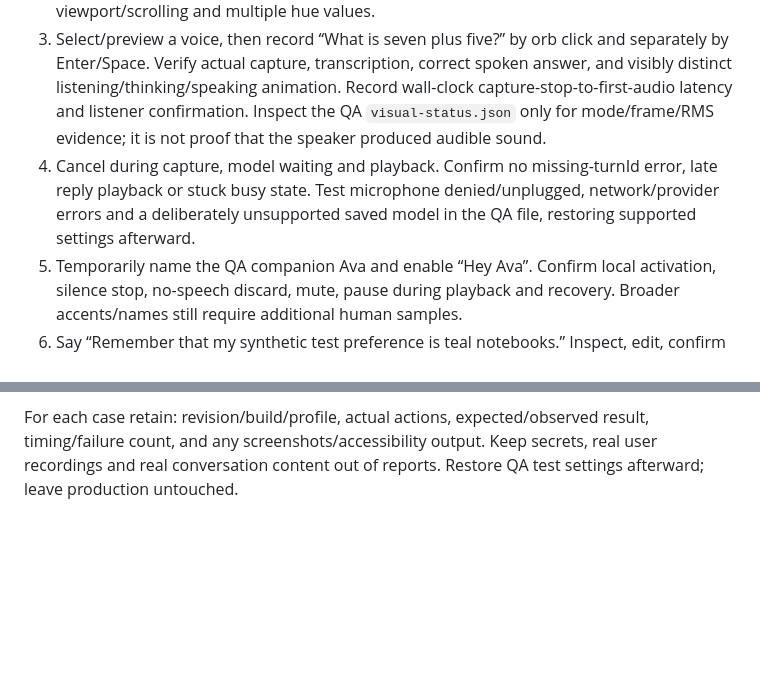
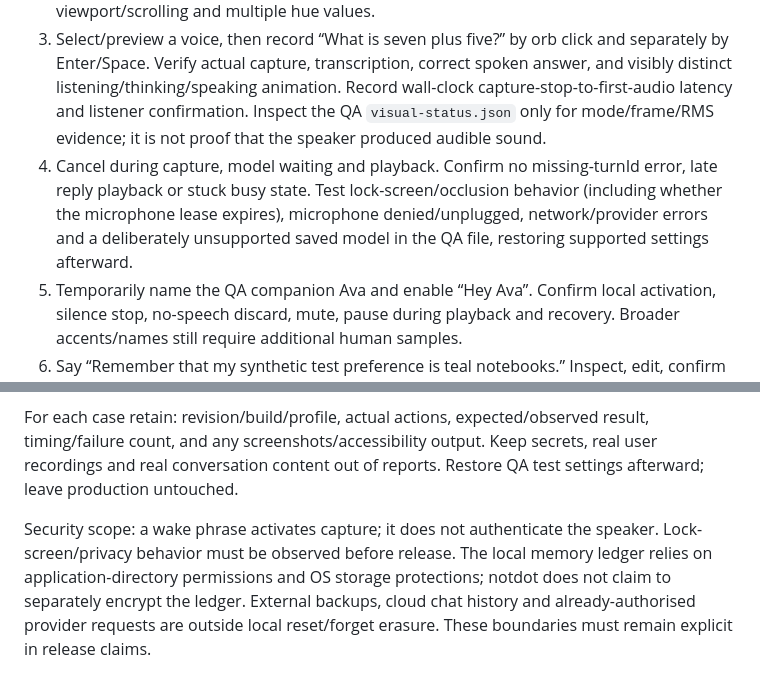
Before and after one commit to kabudu/notdot, a Markdown page: docs/validation/NATIVE-VOICE-ACCEPTANCE.md, 2 parts joined by grey strips. Drawn GitHub-style; blank space fills up the shorter version.

```diff
--- a/docs/validation/NATIVE-VOICE-ACCEPTANCE.md
+++ b/docs/validation/NATIVE-VOICE-ACCEPTANCE.md
@@ -17,10 +17,12 @@ For the synthetic provider API probe after authorisation, run the **same signed
 1. Unlock the Mac, finish any active production turn and quit the production app to avoid two listeners. Open the QA app and use Command/Control+comma to open Settings. Authorise the saved key locally if needed; never paste a key into a test report. Confirm the purple QA palette and isolated profile.
 2. Check keyboard Tab/Shift+Tab order, focus rings, labelled dialogs/selectors/switches and VoiceOver names/status. With About open, Space must activate the focused control without starting the microphone. Check reduced-motion changes while running, narrow viewport/scrolling and multiple hue values.
 3. Select/preview a voice, then record “What is seven plus five?” by orb click and separately by Enter/Space. Verify actual capture, transcription, correct spoken answer, and visibly distinct listening/thinking/speaking animation. Record wall-clock capture-stop-to-first-audio latency and listener confirmation. Inspect the QA `visual-status.json` only for mode/frame/RMS evidence; it is not proof that the speaker produced audible sound.
-4. Cancel during capture, model waiting and playback. Confirm no missing-turnId error, late reply playback or stuck busy state. Test microphone denied/unplugged, network/provider errors and a deliberately unsupported saved model in the QA file, restoring supported settings afterward.
+4. Cancel during capture, model waiting and playback. Confirm no missing-turnId error, late reply playback or stuck busy state. Test lock-screen/occlusion behavior (including whether the microphone lease expires), microphone denied/unplugged, network/provider errors and a deliberately unsupported saved model in the QA file, restoring supported settings afterward.
 5. Temporarily name the QA companion Ava and enable “Hey Ava”. Confirm local activation, silence stop, no-speech discard, mute, pause during playback and recovery. Broader accents/names still require additional human samples.
 6. Say “Remember that my synthetic test preference is teal notebooks.” Inspect, edit, confirm and forget in QA. Exercise Reactive/Suggestions/Proactive, permission, quiet hours and snooze with short synthetic reminders. Verify silence in Suggestions and permitted local speech in Proactive.
 7. Reset **QA memory only**. Confirm restart, an empty QA ledger/reminder journal and a different thread ID while palette/voice/model/learning permission remain. Verify the old QA chat is not resumed. Never invoke reset on the user's production profile.
 8. Actual OS sign-in startup, current Windows hardware acceptance (Windows App/RDP) and installed signed-update/restart acceptance remain separate gates. QA blocks live updater/OS-startup mutations; use dedicated local signed fixtures or a disposable OS account. No GitHub release or production installer publication is authorised by this checklist.
 
 For each case retain: revision/build/profile, actual actions, expected/observed result, timing/failure count, and any screenshots/accessibility output. Keep secrets, real user recordings and real conversation content out of reports. Restore QA test settings afterward; leave production untouched.
+
+Security scope: a wake phrase activates capture; it does not authenticate the speaker. Lock-screen/privacy behavior must be observed before release. The local memory ledger relies on application-directory permissions and OS storage protections; notdot does not claim to separately encrypt the ledger. External backups, cloud chat history and already-authorised provider requests are outside local reset/forget erasure. These boundaries must remain explicit in release claims.
```
Also changed, not shown: docs/VALIDATION.md (+5 -0 lines), docs/validation/2026-10-27-acceptance.md (+16 -0 lines).
